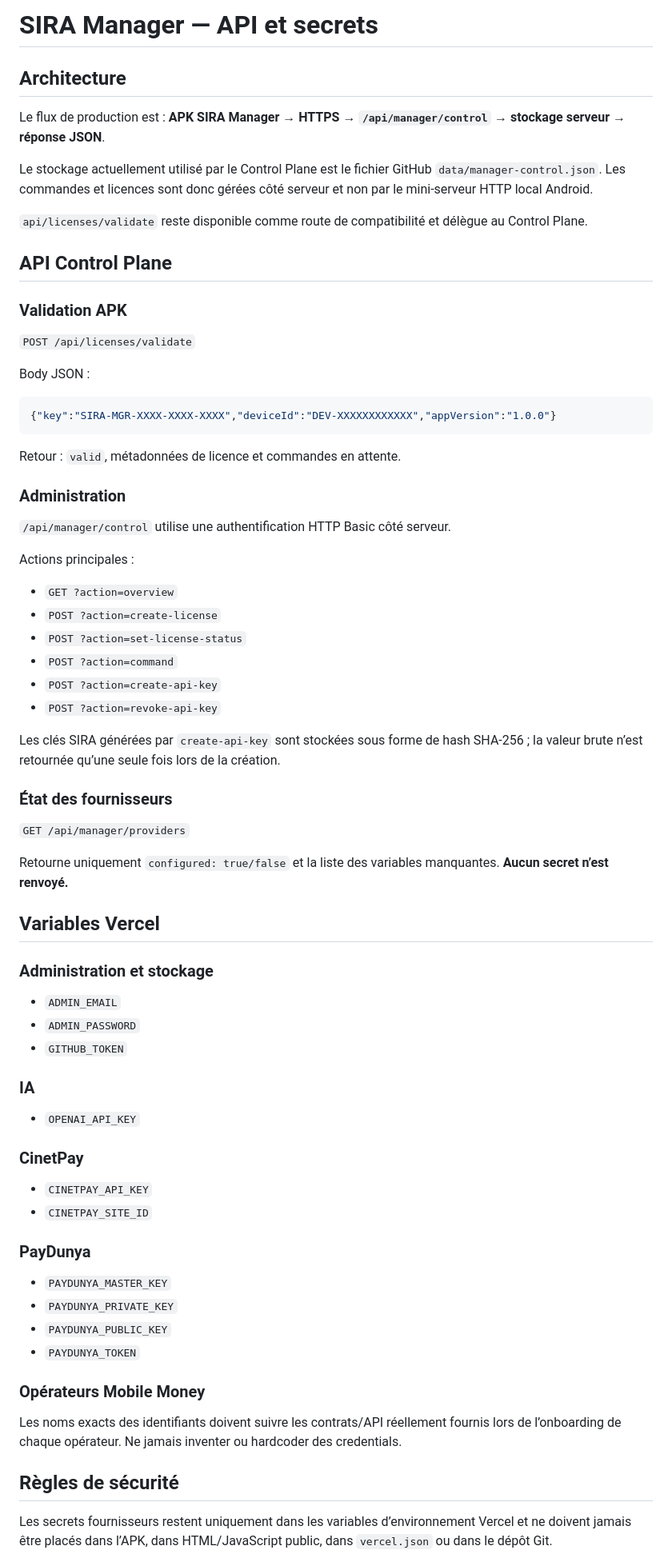
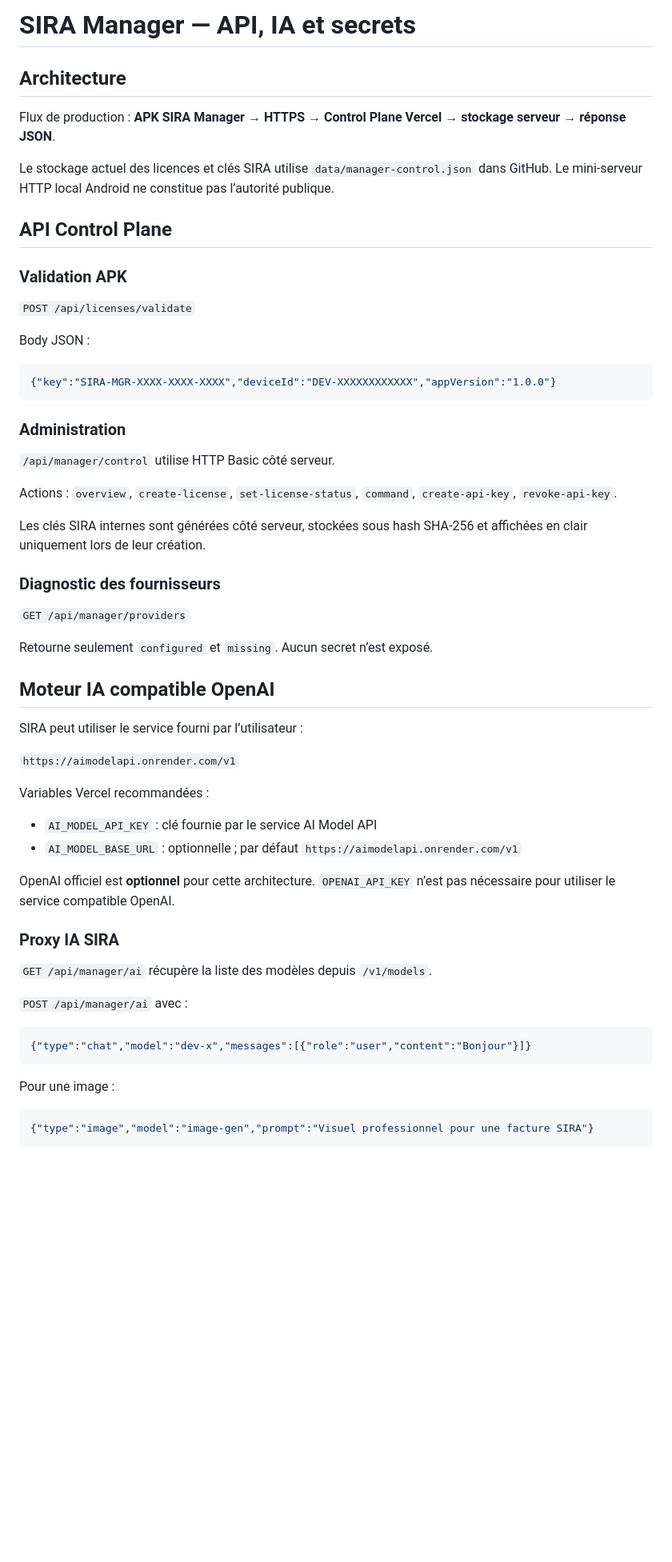
Before and after one commit to afiss859-eng/sira-website, a Markdown page: MANAGER-API.md, the part around one of its changes. Shown at 80% size. Rendered like a GitHub page; blank space fills up the shorter version.

Commit message:
docs(manager): document AI model switching and proforma API

````diff
--- a/MANAGER-API.md
+++ b/MANAGER-API.md
@@ -1,12 +1,10 @@
-# SIRA Manager — API et secrets
+# SIRA Manager — API, IA et secrets
 
 ## Architecture
 
-Le flux de production est : **APK SIRA Manager → HTTPS → `/api/manager/control` → stockage serveur → réponse JSON**.
+Flux de production : **APK SIRA Manager → HTTPS → Control Plane Vercel → stockage serveur → réponse JSON**.
 
-Le stockage actuellement utilisé par le Control Plane est le fichier GitHub `data/manager-control.json`. Les commandes et licences sont donc gérées côté serveur et non par le mini-serveur HTTP local Android.
-
-`api/licenses/validate` reste disponible comme route de compatibilité et délègue au Control Plane.
+Le stockage actuel des licences et clés SIRA utilise `data/manager-control.json` dans GitHub. Le mini-serveur HTTP local Android ne constitue pas l’autorité publique.
 
 ## API Control Plane
 
@@ -18,50 +16,40 @@ Body JSON :
 {"key":"SIRA-MGR-XXXX-XXXX-XXXX","deviceId":"DEV-XXXXXXXXXXXX","appVersion":"1.0.0"}
 ```
 
-Retour : `valid`, métadonnées de licence et commandes en attente.
+### Administration
+`/api/manager/control` utilise HTTP Basic côté serveur.
 
-### Administration
-`/api/manager/control` utilise une authentification HTTP Basic côté serveur.
+Actions : `overview`, `create-license`, `set-license-status`, `command`, `create-api-key`, `revoke-api-key`.
 
-Actions principales :
-- `GET ?action=overview`
-- `POST ?action=create-license`
-- `POST ?action=set-license-status`
-- `POST ?action=command`
-- `POST ?action=create-api-key`
-- `POST ?action=revoke-api-key`
+Les clés SIRA internes sont générées côté serveur, stockées sous hash SHA-256 et affichées en clair uniquement lors de leur création.
 
-Les clés SIRA générées par `create-api-key` sont stockées sous forme de hash SHA-256 ; la valeur brute n’est retournée qu’une seule fois lors de la création.
-
-### État des fournisseurs
+### Diagnostic des fournisseurs
 `GET /api/manager/providers`
 
-Retourne uniquement `configured: true/false` et la liste des variables manquantes. **Aucun secret n’est renvoyé.**
+Retourne seulement `configured` et `missing`. Aucun secret n’est exposé.
 
-## Variables Vercel
+## Moteur IA compatible OpenAI
 
-### Administration et stockage
-- `ADMIN_EMAIL`
-- `ADMIN_PASSWORD`
-- `GITHUB_TOKEN`
+SIRA peut utiliser le service fourni par l’utilisateur :
 
-### IA
-- `OPENAI_API_KEY`
+`https://aimodelapi.onrender.com/v1`
 
-### CinetPay
-- `CINETPAY_API_KEY`
-- `CINETPAY_SITE_ID`
+Variables Vercel recommandées :
+- `AI_MODEL_API_KEY` : clé fournie par le service AI Model API
+- `AI_MODEL_BASE_URL` : optionnelle ; par défaut `https://aimodelapi.onrender.com/v1`
 
-### PayDunya
-- `PAYDUNYA_MASTER_KEY`
-- `PAYDUNYA_PRIVATE_KEY`
-- `PAYDUNYA_PUBLIC_KEY`
-- `PAYDUNYA_TOKEN`
+OpenAI officiel est **optionnel** pour cette architecture. `OPENAI_API_KEY` n’est pas nécessaire pour utiliser le service compatible OpenAI.
 
-### Opérateurs Mobile Money
-Les noms exacts des identifiants doivent suivre les contrats/API réellement fournis lors de l’onboarding de chaque opérateur. Ne jamais inventer ou hardcoder des credentials.
+### Proxy IA SIRA
+`GET /api/manager/ai` récupère la liste des modèles depuis `/v1/models`.
 
-## Règles de sécurité
+`POST /api/manager/ai` avec :
+```json
+{"type":"chat","model":"dev-x","messages":[{"role":"user","content":"Bonjour"}]}
+```
 
-Les secrets fournisseurs restent uniquement dans les variables d’environnement Vercel et ne doivent jamais être placés dans l’APK, dans HTML/JavaScript public, dans `vercel.json` ou dans le dépôt Git.
+Pour une image :
+```json
+{"type":"image","model":"image-gen","prompt":"Visuel professionnel pour une facture SIRA"}
+```
 
````
Also changed, not shown: other parts of MANAGER-API.md (+44 -12 lines).
